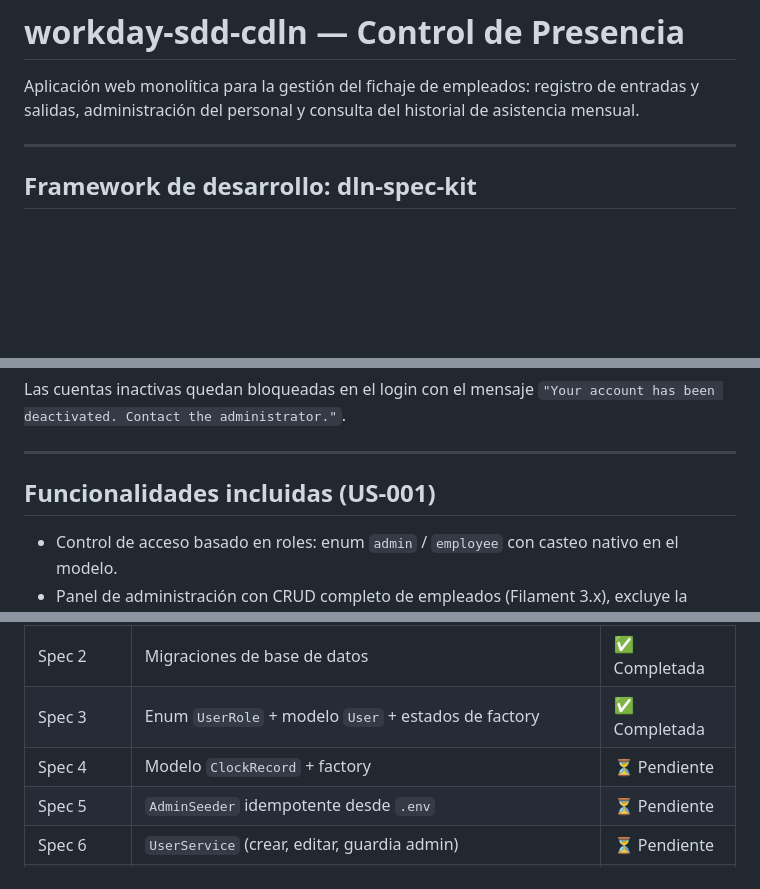
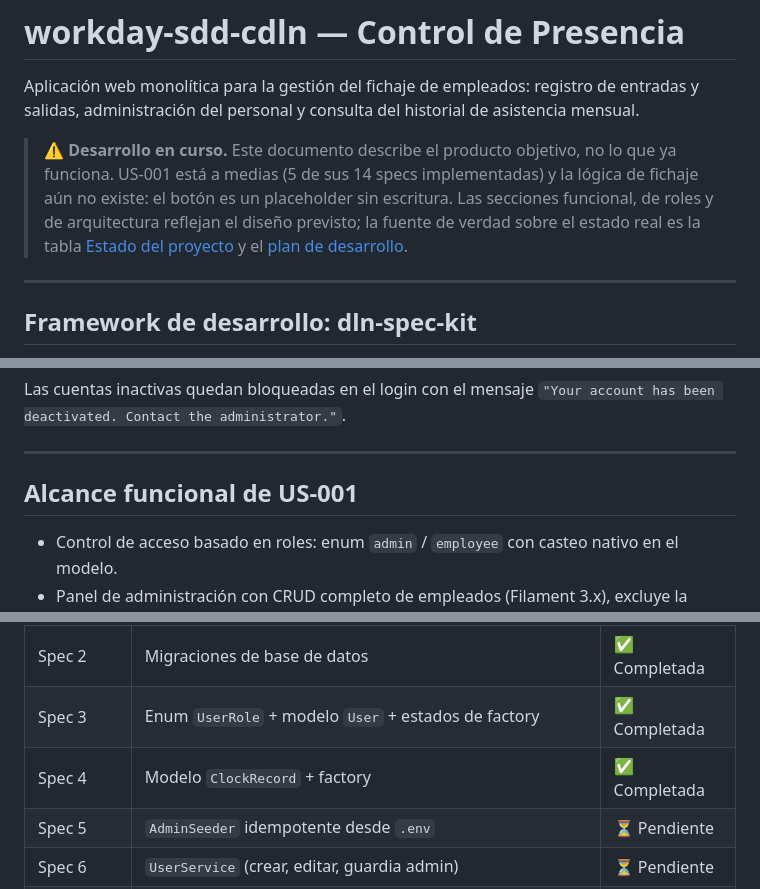
Before and after one commit to chema31/workday-sdd-cdln, a Markdown page: README.md, 3 parts joined by grey strips. GitHub-like rendering; blank space fills up the shorter version.

Commit message:
Correct the README to reflect the real state of the project
The README presented US-001 as delivered while most of it is not built.
Readers were told the Filament employee CRUD, the employee dashboard,
ClockRecordPolicy and the admin seeder were included features; none of
them exist in the codebase yet.

- Spec 4 (ClockRecord model + factory) was marked pending in the status
  table although it is implemented and its spec is archived
- Add a status notice at the top stating the document describes the
  target product, that 5 of the 14 specs of US-001 are implemented, and
  that the status table and the development plan are the source of truth
- Rename "Funcionalidades incluidas (US-001)" to "Alcance funcional de
  US-001", since the list is the story's scope, not what already works

Not done through /update-docs: that command only modifies sections marked
<!-- dln-spec-kit:managed --> and is forbidden from touching
developer-authored ones. This README has no markers and none of the
managed headings, so the command would have changed nothing here.

Co-Authored-By: Claude Opus 5 (1M context) <noreply@anthropic.com>

```diff
--- a/README.md
+++ b/README.md
@@ -1,6 +1,8 @@
 # workday-sdd-cdln — Control de Presencia
 
 Aplicación web monolítica para la gestión del fichaje de empleados: registro de entradas y salidas, administración del personal y consulta del historial de asistencia mensual.
+
+> ⚠️ **Desarrollo en curso.** Este documento describe el producto objetivo, no lo que ya funciona. US-001 está a medias (5 de sus 14 specs implementadas) y la lógica de fichaje aún no existe: el botón es un placeholder sin escritura. Las secciones funcional, de roles y de arquitectura reflejan el diseño previsto; la fuente de verdad sobre el estado real es la tabla [Estado del proyecto](#estado-del-proyecto-us-001) y el [plan de desarrollo](openspec/development-plan.md).
 
 ---
 
@@ -48,7 +50,7 @@ Las cuentas inactivas quedan bloqueadas en el login con el mensaje `"Your accoun
 
 ---
 
-## Funcionalidades incluidas (US-001)
+## Alcance funcional de US-001
 
 - Control de acceso basado en roles: enum `admin` / `employee` con casteo nativo en el modelo.
 - Panel de administración con CRUD completo de empleados (Filament 3.x), excluye la cuenta admin del listado.
@@ -173,7 +175,7 @@ El logo se renderiza como SVG inline con los valores hexadecimales de marca. No
 | Spec 1 | Bootstrap Laravel 11 + Filament + Breeze | ✅ Completada |
 | Spec 2 | Migraciones de base de datos | ✅ Completada |
 | Spec 3 | Enum `UserRole` + modelo `User` + estados de factory | ✅ Completada |
-| Spec 4 | Modelo `ClockRecord` + factory | ⏳ Pendiente |
+| Spec 4 | Modelo `ClockRecord` + factory | ✅ Completada |
 | Spec 5 | `AdminSeeder` idempotente desde `.env` | ⏳ Pendiente |
 | Spec 6 | `UserService` (crear, editar, guardia admin) | ⏳ Pendiente |
 | Spec 7 | `EmployeeResource` de Filament (CRUD completo) | ⏳ Pendiente |
```
